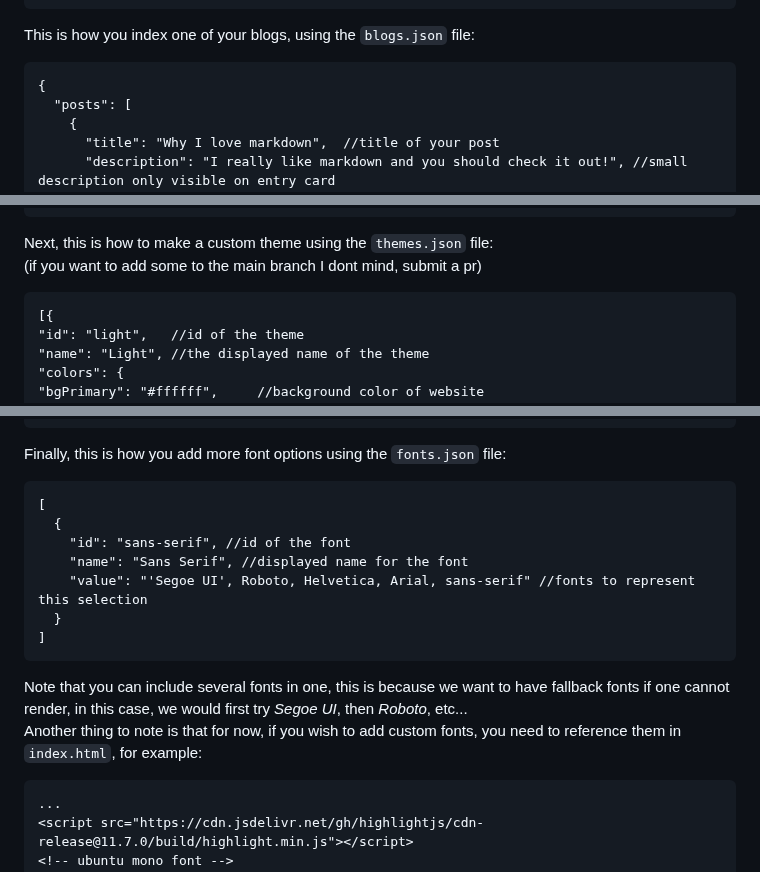
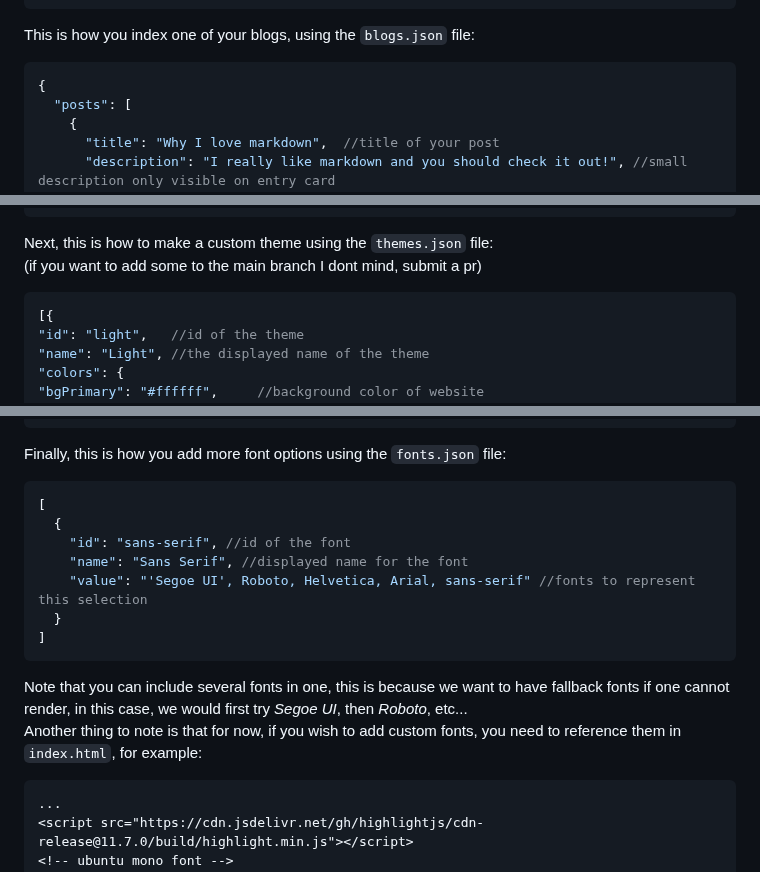
Before and after one commit to vadik317/markdown-blog, a Markdown page: README.md, 3 parts joined by grey strips. Drawn GitHub-style.

````diff
--- a/README.md
+++ b/README.md
@@ -64,7 +64,7 @@ Next, this is how you configure your site in `config.json`:
 ```
 
 This is how you index one of your blogs, using the `blogs.json` file:
-```
+```js
 {
   "posts": [
     {
@@ -81,7 +81,7 @@ This is how you index one of your blogs, using the `blogs.json` file:
 
 Next, this is how to make a custom theme using the `themes.json` file:
 (if you want to add some to the main branch I dont mind, submit a pr)
-```
+```js
 [{
 "id": "light",   //id of the theme
 "name": "Light", //the displayed name of the theme
@@ -102,7 +102,7 @@ Next, this is how to make a custom theme using the `themes.json` file:
 ```
 
 Finally, this is how you add more font options using the `fonts.json` file:
-```
+```js
 [
   {
     "id": "sans-serif", //id of the font
@@ -113,7 +113,7 @@ Finally, this is how you add more font options using the `fonts.json` file:
 ```
 Note that you can include several fonts in one, this is because we want to have fallback fonts if one cannot render, in this case, we would first try _Segoe UI_, then _Roboto_, etc...
 Another thing to note is that for now, if you wish to add custom fonts, you need to reference them in `index.html`, for example:
-```
+```html
 ...
 <script src="https://cdn.jsdelivr.net/gh/highlightjs/cdn-release@11.7.0/build/highlight.min.js"></script>
 <!-- ubuntu mono font -->
````
